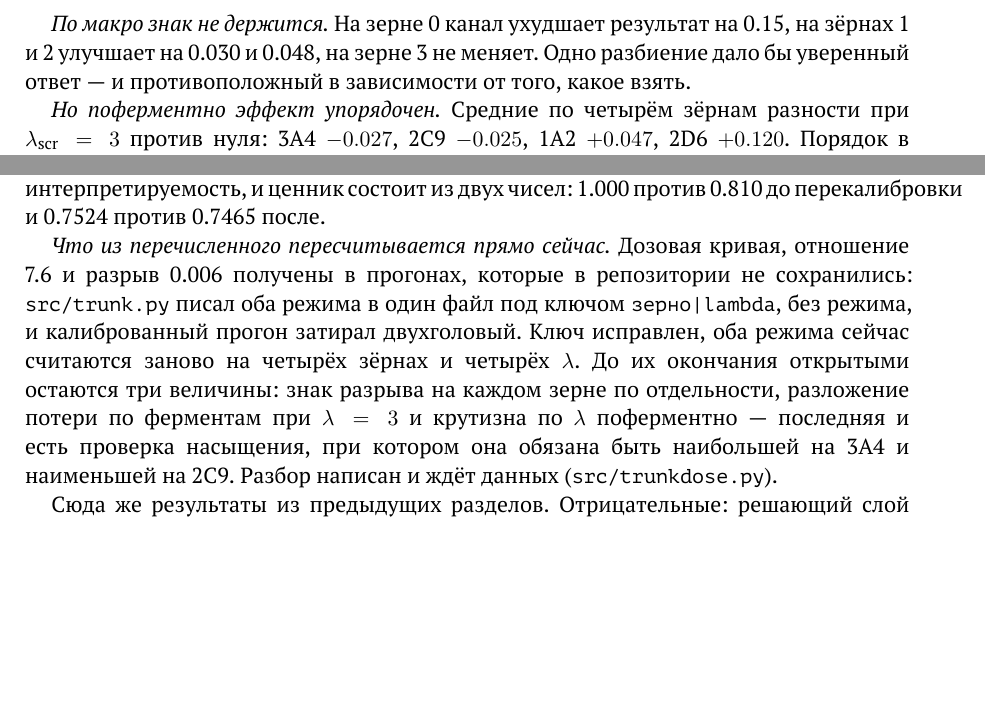
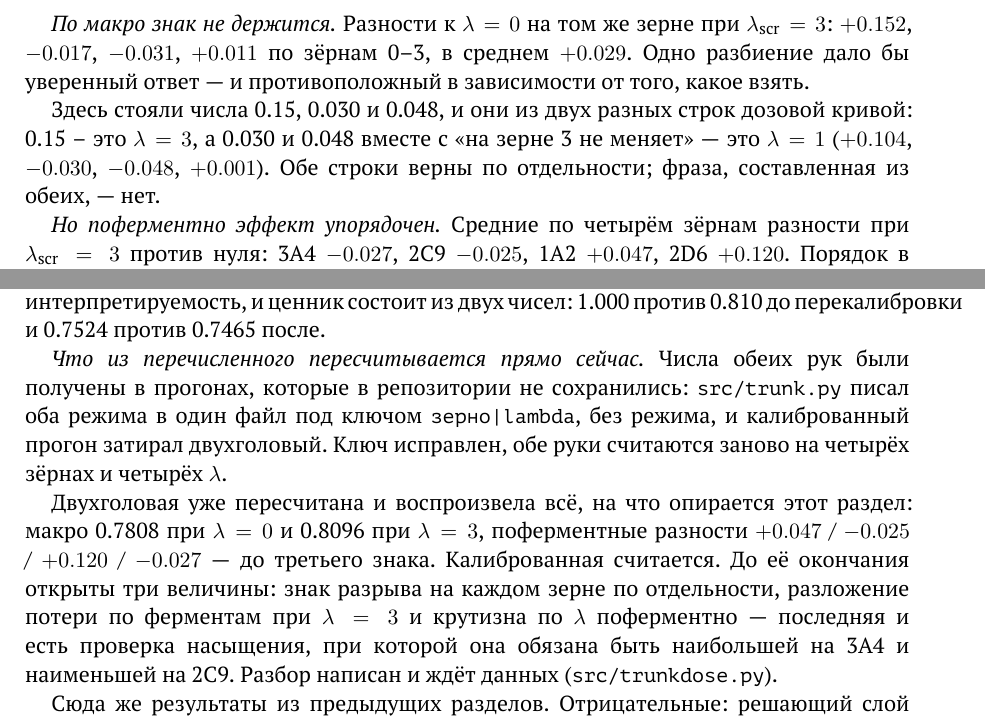
Before and after one commit to doctawho42/CYPChallenge, a LaTeX paper (docs/tex/main.tex, which reads docs/tex/s13.tex): two parts of pages 35 and 37 of 40, joined at a grey line, cut at the place of the change, the shorter picture padded with empty space. The pictures show the PDF file docs/CYP — модель и данные.pdf that the author committed with the source.

Commit message:
recompute the two-head arm; it reproduces, and one sentence in it does not
The two-head arm is back and matches what section 13 says it does: macro 0.7808
at lambda = 0 and 0.8096 at lambda = 3, per-enzyme differences +0.047 / -0.025 /
+0.120 / -0.027, all to three decimals. The calibrated arm is still running.

One sentence did not survive the recount. "Seed 0 worse by 0.15, seeds 1 and 2
better by 0.030 and 0.048, seed 3 unchanged" is assembled from two rows of the
dose curve: 0.15 is lambda = 3 (+0.152, -0.017, -0.031, +0.011) while 0.030,
0.048 and "unchanged" are lambda = 1 (+0.104, -0.030, -0.048, +0.001). Each row
is right on its own; the sentence made of both is not. Replaced with one row,
named.

results/preds/trunk_twohead.json is committed for the same reason oof.json is -
half an hour per arm, and four people on four machines. .gitattributes already
covers results/preds/*.json as binary. CONTRIBUTING gets the trunk files under
the same one-regenerator-at-a-time rule, and notes the meta block that now makes
each file self-describing.

```diff
--- a/docs/tex/s13.tex
+++ b/docs/tex/s13.tex
@@ -77,9 +77,15 @@ $\pic$ и $\log_2$fc скрининга. Переключатель $\lambda_{\t
 \emph{колонки}: градиент для фермента с соединений, где его кривую не мерили, а скрин снимали.
 Поферментно супервизия растёт в 2.1--3.4 раза.
 
-\emph{По макро знак не держится.} На зерне 0 канал ухудшает результат на 0.15, на зёрнах 1 и 2
-улучшает на 0.030 и 0.048, на зерне 3 не меняет. Одно разбиение дало бы уверенный ответ ---
-и противоположный в зависимости от того, какое взять.
+\emph{По макро знак не держится.} Разности к $\lambda = 0$ на том же зерне при
+$\lambda_{\text{scr}} = 3$: $+0.152$, $-0.017$, $-0.031$, $+0.011$ по зёрнам 0--3, в среднем
+$+0.029$. Одно разбиение дало бы уверенный ответ --- и противоположный в зависимости от
+того, какое взять.
+
+Здесь стояли числа 0.15, 0.030 и 0.048, и они из двух разных строк дозовой кривой: 0.15 --
+это $\lambda = 3$, а 0.030 и 0.048 вместе с «на зерне 3 не меняет» --- это $\lambda = 1$
+($+0.104$, $-0.030$, $-0.048$, $+0.001$). Обе строки верны по отдельности; фраза,
+составленная из обеих, --- нет.
 
 \emph{Но поферментно эффект упорядочен.} Средние по четырём зёрнам разности при
 $\lambda_{\text{scr}} = 3$ против нуля: 3A4 $-0.027$, 2C9 $-0.025$, 1A2 $+0.047$,
@@ -214,12 +220,11 @@ $[0.2,\,1.2]$ против 9.6--12.9 процента. По этой мерке
 \emph{стоит} производительности и \emph{покупает} интерпретируемость, и ценник состоит из
 двух чисел: 1.000 против 0.810 до перекалибровки и 0.7524 против 0.7465 после.
 
-\emph{Что из перечисленного пересчитывается прямо сейчас.} Дозовая кривая, отношение 7.6 и
-разрыв 0.006 получены в прогонах, которые в репозитории не сохранились: \texttt{src/trunk.py}
-писал оба режима в один файл под ключом \texttt{зерно|lambda}, без режима, и калиброванный
-прогон затирал двухголовый. Ключ исправлен, оба режима сейчас считаются заново на четырёх
-зёрнах и четырёх $\lambda$. До их окончания открытыми остаются три величины: знак разрыва на
-каждом зерне по отдельности, разложение потери по ферментам при $\lambda = 3$ и крутизна по
-$\lambda$ поферментно --- последняя и есть проверка насыщения, при котором она обязана быть
-наибольшей на 3A4 и наименьшей на 2C9. Разбор написан и ждёт данных
-(\texttt{src/trunkdose.py}).
+\emph{Что из перечисленного пересчитывается прямо сейчас.} Числа обеих рук были получены в
+прогонах, которые в репозитории не сохранились: \texttt{src/trunk.py} писал оба режима в один
+файл под ключом \texttt{зерно|lambda}, без режима, и калиброванный прогон затирал двухголовый.
+Ключ исправлен, обе руки считаются заново на четырёх зёрнах и четырёх $\lambda$.
+
+Двухголовая уже пересчитана и воспроизвела всё, на что опирается этот раздел: макро 0.7808
+при $\lambda = 0$ и 0.8096 при $\lambda = 3$, поферментные разности $+0.047$ / $-0.025$ /
+$+0.120$ / $-0.027$ --- до третьего знака. Калиброванная считается. До её окончания открыты
```
Also changed, not shown: CONTRIBUTING.md (+8 -0 lines), docs/CYP — модель и данные.pdf, docs/tex/s13.tex (4 more changed lines), 1 other file.
